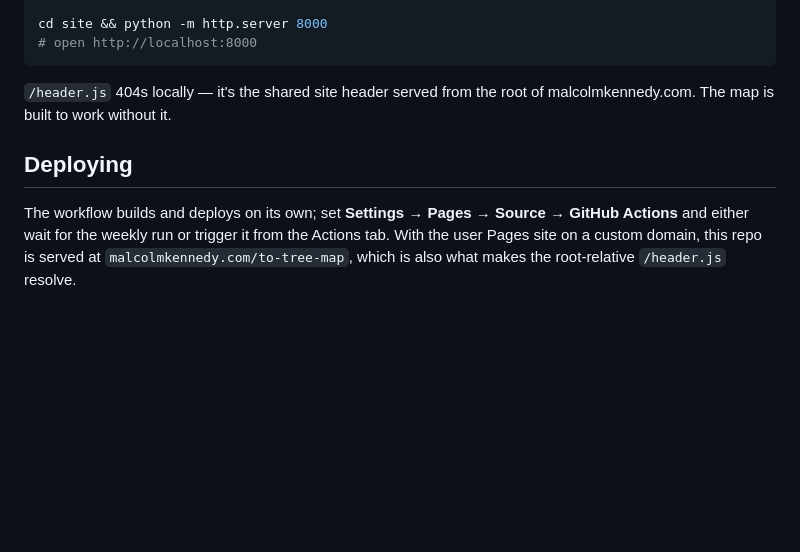
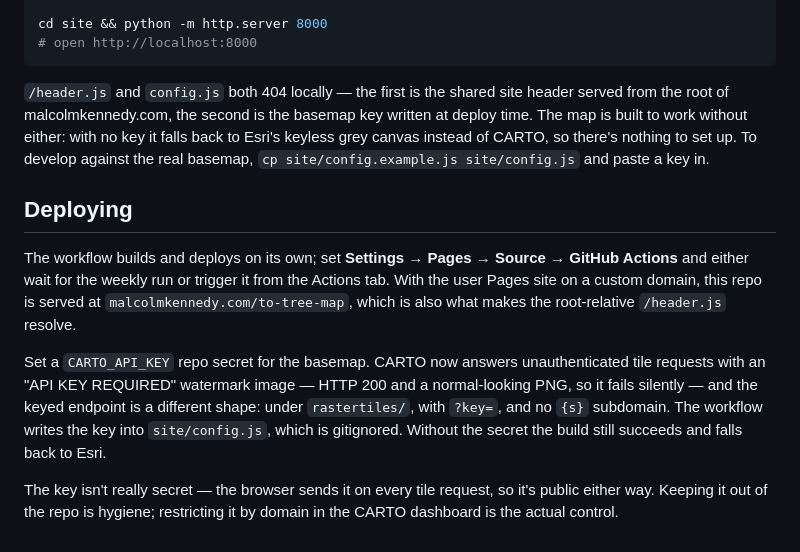
Before and after one commit to zuzubak/to-tree-map, a Markdown page: README.md, the part around the change. GitHub-like rendering; blank space fills up the shorter version.

Commit message:
Document the basemap key setup and the keyless fallback
Co-Authored-By: Claude Opus 5 <noreply@anthropic.com>

````diff
--- a/README.md
+++ b/README.md
@@ -215,8 +215,11 @@ cd site && python -m http.server 8000
 # open http://localhost:8000
 ```
 
-`/header.js` 404s locally — it's the shared site header served from the root of
-malcolmkennedy.com. The map is built to work without it.
+`/header.js` and `config.js` both 404 locally — the first is the shared site header served
+from the root of malcolmkennedy.com, the second is the basemap key written at deploy time.
+The map is built to work without either: with no key it falls back to Esri's keyless grey
+canvas instead of CARTO, so there's nothing to set up. To develop against the real basemap,
+`cp site/config.example.js site/config.js` and paste a key in.
 
 ## Deploying
 
@@ -225,3 +228,13 @@ Actions** and either wait for the weekly run or trigger it from the Actions tab.
 user Pages site on a custom domain, this repo is served at
 `malcolmkennedy.com/to-tree-map`, which is also what makes the root-relative `/header.js`
 resolve.
+
+Set a `CARTO_API_KEY` repo secret for the basemap. CARTO now answers unauthenticated tile
+requests with an "API KEY REQUIRED" watermark image — HTTP 200 and a normal-looking PNG, so
+it fails silently — and the keyed endpoint is a different shape: under `rastertiles/`, with
+`?key=`, and no `{s}` subdomain. The workflow writes the key into `site/config.js`, which is
+gitignored. Without the secret the build still succeeds and falls back to Esri.
+
+The key isn't really secret — the browser sends it on every tile request, so it's public
+either way. Keeping it out of the repo is hygiene; restricting it by domain in the CARTO
+dashboard is the actual control.
````
